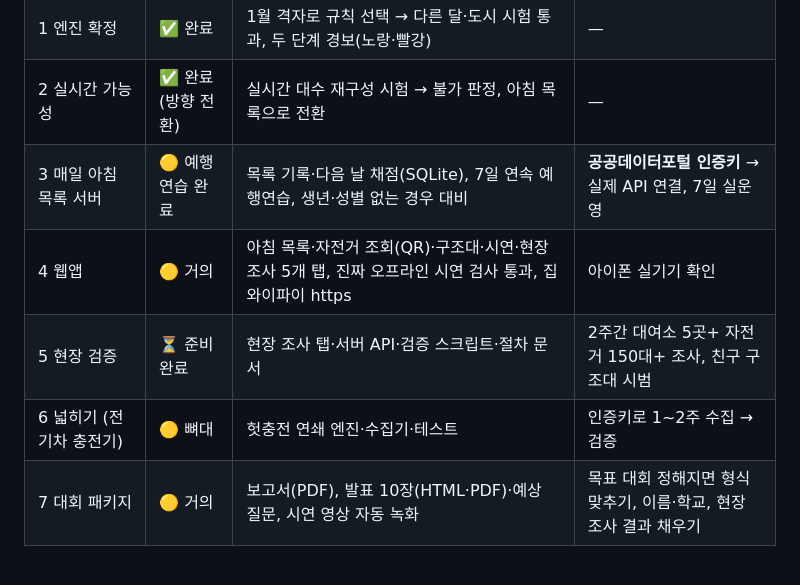
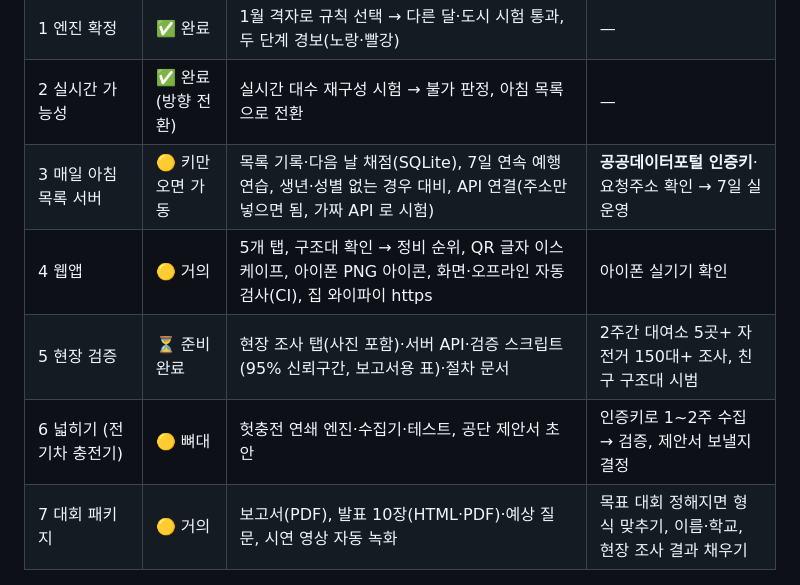
Before and after one commit to zmflm0110/bike-doctor, a Markdown page: README.md, the part around the change. Rendered like a GitHub page.

Commit message:
README: 진행 상황 갱신

```diff
--- a/README.md
+++ b/README.md
@@ -27,10 +27,10 @@
 | 0 정리 | ✅ 완료 | 엔진 모듈·테스트, 원본 자료 자동 내려받기(키 불필요), 명령 하나로 5개월 결과 재생성 | — |
 | 1 엔진 확정 | ✅ 완료 | 1월 격자로 규칙 선택 → 다른 달·도시 시험 통과, 두 단계 경보(노랑·빨강) | — |
 | 2 실시간 가능성 | ✅ 완료 (방향 전환) | 실시간 대수 재구성 시험 → 불가 판정, 아침 목록으로 전환 | — |
-| 3 매일 아침 목록 서버 | 🟡 예행연습 완료 | 목록 기록·다음 날 채점(SQLite), 7일 연속 예행연습, 생년·성별 없는 경우 대비 | **공공데이터포털 인증키** → 실제 API 연결, 7일 실운영 |
-| 4 웹앱 | 🟡 거의 | 아침 목록·자전거 조회(QR)·구조대·시연·현장 조사 5개 탭, 진짜 오프라인 시연 검사 통과, 집 와이파이 https | 아이폰 실기기 확인 |
-| 5 현장 검증 | ⏳ 준비 완료 | 현장 조사 탭·서버 API·검증 스크립트·절차 문서 | 2주간 대여소 5곳+ 자전거 150대+ 조사, 친구 구조대 시범 |
-| 6 넓히기 (전기차 충전기) | 🟡 뼈대 | 헛충전 연쇄 엔진·수집기·테스트 | 인증키로 1~2주 수집 → 검증 |
+| 3 매일 아침 목록 서버 | 🟡 키만 오면 가동 | 목록 기록·다음 날 채점(SQLite), 7일 연속 예행연습, 생년·성별 없는 경우 대비, API 연결(주소만 넣으면 됨, 가짜 API 로 시험) | **공공데이터포털 인증키**·요청주소 확인 → 7일 실운영 |
+| 4 웹앱 | 🟡 거의 | 5개 탭, 구조대 확인 → 정비 순위, QR 글자 이스케이프, 아이폰 PNG 아이콘, 화면·오프라인 자동 검사(CI), 집 와이파이 https | 아이폰 실기기 확인 |
+| 5 현장 검증 | ⏳ 준비 완료 | 현장 조사 탭(사진 포함)·서버 API·검증 스크립트(95% 신뢰구간, 보고서용 표)·절차 문서 | 2주간 대여소 5곳+ 자전거 150대+ 조사, 친구 구조대 시범 |
+| 6 넓히기 (전기차 충전기) | 🟡 뼈대 | 헛충전 연쇄 엔진·수집기·테스트, 공단 제안서 초안 | 인증키로 1~2주 수집 → 검증, 제안서 보낼지 결정 |
 | 7 대회 패키지 | 🟡 거의 | 보고서(PDF), 발표 10장(HTML·PDF)·예상 질문, 시연 영상 자동 녹화 | 목표 대회 정해지면 형식 맞추기, 이름·학교, 현장 조사 결과 채우기 |
 
 ## 사람이 해야 하는 것
```
